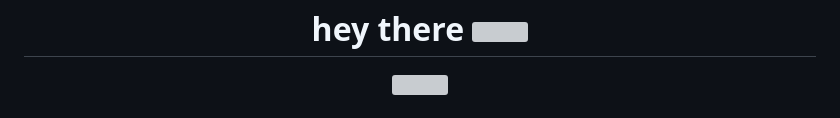
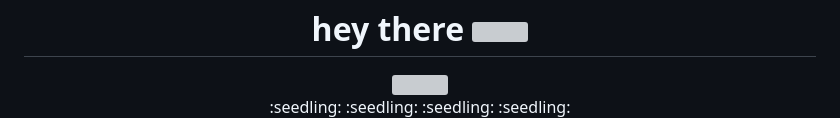
Before and after one commit to PetrachkovVasily/INIS_EVT-labs, a Markdown page: README.md, the part around the change printed below. Drawn GitHub-style; grey boxes are pictures that could not be loaded.

```diff
--- a/README.md
+++ b/README.md
@@ -84,4 +84,5 @@ https://heartfelt-kulfi-2f183f.netlify.app
   <div align="center">
     <img src="https://media.giphy.com/media/dWesBcTLavkZuG35MI/giphy.gif" width="600" height="300"/>
   </div>
+  :seedling: :seedling: :seedling: :seedling:
 </div>
```
Also changed, not shown: other parts of README.md (+7 -1 lines).
